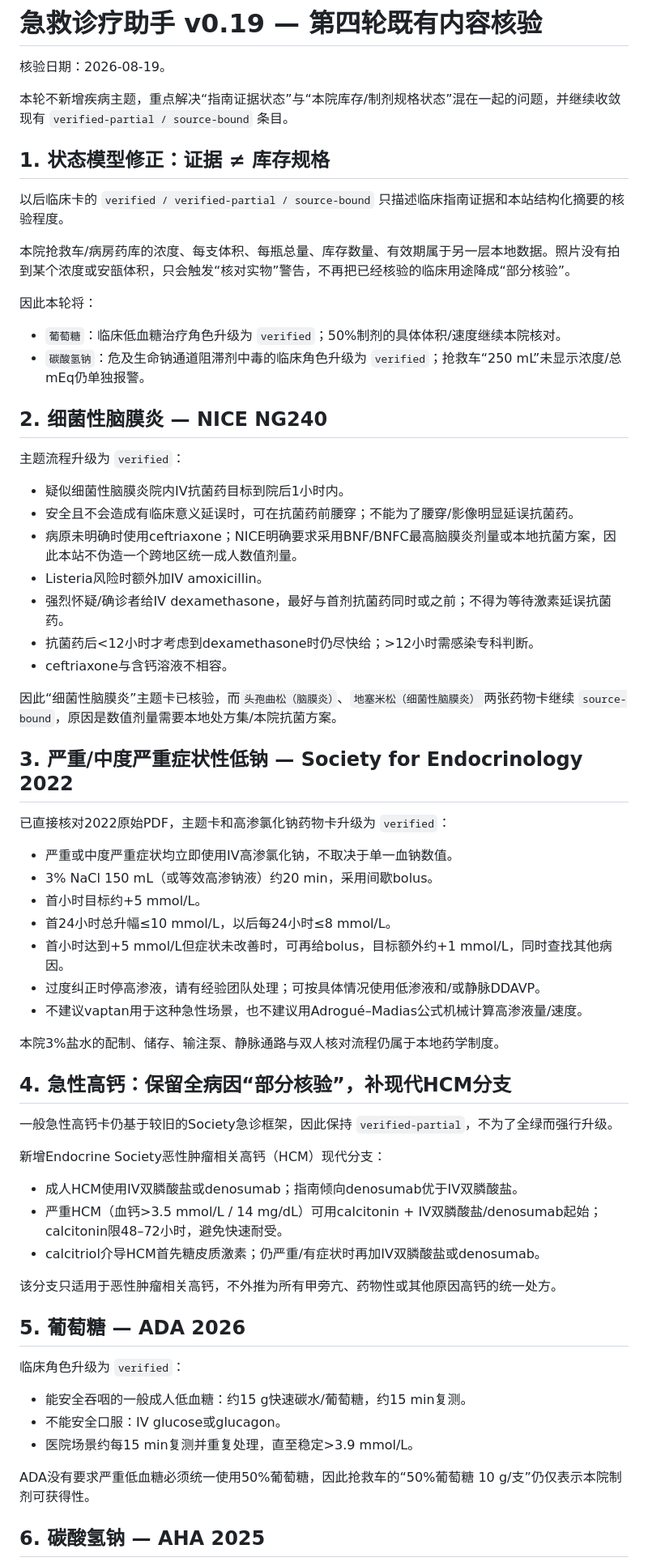
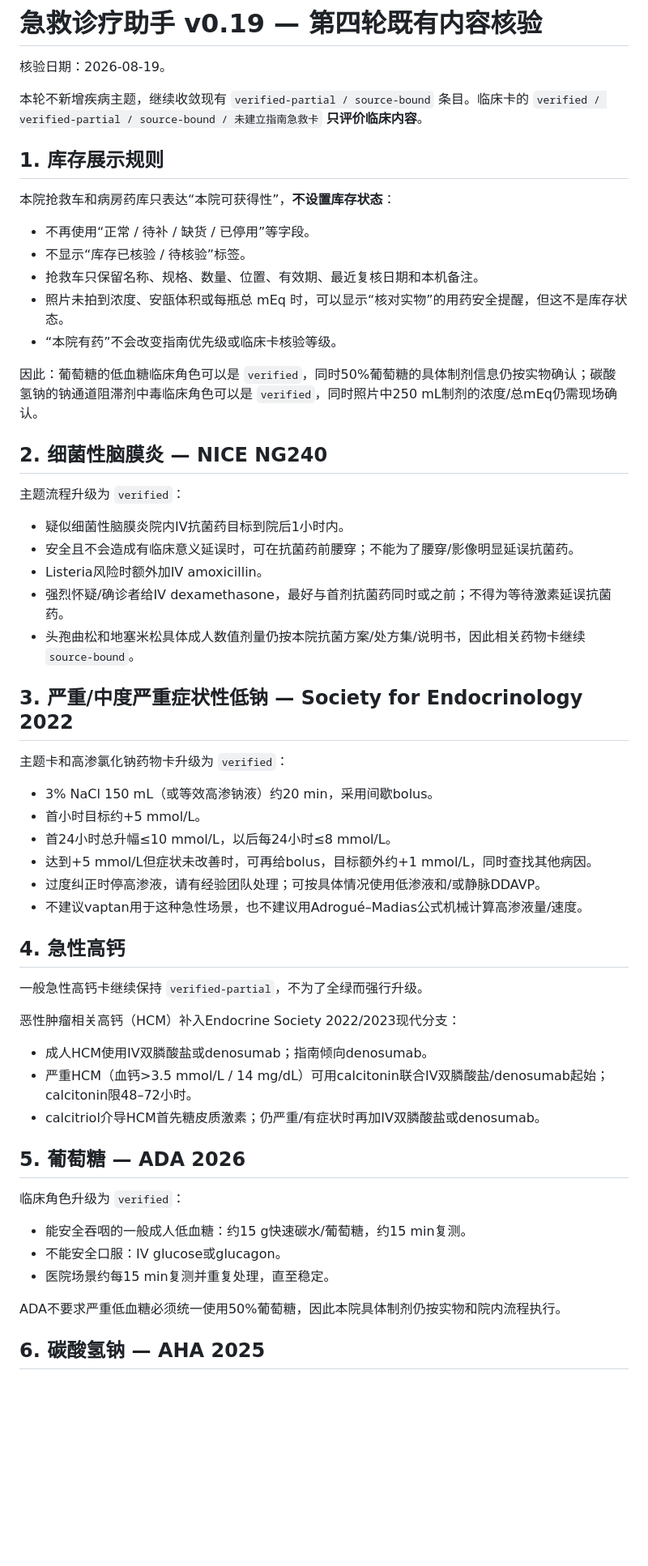
Before and after one commit to tinnxq-alt/emergency-care-assistant, a Markdown page: CLINICAL_AUDIT_V019.md, the part around one of its changes. Shown at 81% size. Rendered like a GitHub page; blank space fills up the shorter version.

Commit message:
remove inventory status model from v0.19 audit notes

```diff
--- a/CLINICAL_AUDIT_V019.md
+++ b/CLINICAL_AUDIT_V019.md
@@ -2,63 +2,55 @@
 
 核验日期：2026-08-19。
 
-本轮不新增疾病主题，重点解决“指南证据状态”与“本院库存/制剂规格状态”混在一起的问题，并继续收敛现有 `verified-partial / source-bound` 条目。
+本轮不新增疾病主题，继续收敛现有 `verified-partial / source-bound` 条目。临床卡的 `verified / verified-partial / source-bound / 未建立指南急救卡` **只评价临床内容**。
 
-## 1. 状态模型修正：证据 ≠ 库存规格
+## 1. 库存展示规则
 
-以后临床卡的 `verified / verified-partial / source-bound` 只描述临床指南证据和本站结构化摘要的核验程度。
+本院抢救车和病房药库只表达“本院可获得性”，**不设置库存状态**：
+- 不再使用“正常 / 待补 / 缺货 / 已停用”等字段。
+- 不显示“库存已核验 / 待核验”标签。
+- 抢救车只保留名称、规格、数量、位置、有效期、最近复核日期和本机备注。
+- 照片未拍到浓度、安瓿体积或每瓶总 mEq 时，可以显示“核对实物”的用药安全提醒，但这不是库存状态。
+- “本院有药”不会改变指南优先级或临床卡核验等级。
 
-本院抢救车/病房药库的浓度、每支体积、每瓶总量、库存数量、有效期属于另一层本地数据。照片没有拍到某个浓度或安瓿体积，只会触发“核对实物”警告，不再把已经核验的临床用途降成“部分核验”。
-
-因此本轮将：
-- `葡萄糖`：临床低血糖治疗角色升级为 `verified`；50%制剂的具体体积/速度继续本院核对。
-- `碳酸氢钠`：危及生命钠通道阻滞剂中毒的临床角色升级为 `verified`；抢救车“250 mL”未显示浓度/总mEq仍单独报警。
+因此：葡萄糖的低血糖临床角色可以是 `verified`，同时50%葡萄糖的具体制剂信息仍按实物确认；碳酸氢钠的钠通道阻滞剂中毒临床角色可以是 `verified`，同时照片中250 mL制剂的浓度/总mEq仍需现场确认。
 
 ## 2. 细菌性脑膜炎 — NICE NG240
 
 主题流程升级为 `verified`：
 - 疑似细菌性脑膜炎院内IV抗菌药目标到院后1小时内。
 - 安全且不会造成有临床意义延误时，可在抗菌药前腰穿；不能为了腰穿/影像明显延误抗菌药。
-- 病原未明确时使用ceftriaxone；NICE明确要求采用BNF/BNFC最高脑膜炎剂量或本地抗菌方案，因此本站不伪造一个跨地区统一成人数值剂量。
 - Listeria风险时额外加IV amoxicillin。
 - 强烈怀疑/确诊者给IV dexamethasone，最好与首剂抗菌药同时或之前；不得为等待激素延误抗菌药。
-- 抗菌药后<12小时才考虑到dexamethasone时仍尽快给；>12小时需感染专科判断。
-- ceftriaxone与含钙溶液不相容。
-
-因此“细菌性脑膜炎”主题卡已核验，而`头孢曲松（脑膜炎）`、`地塞米松（细菌性脑膜炎）`两张药物卡继续 `source-bound`，原因是数值剂量需要本地处方集/本院抗菌方案。
+- 头孢曲松和地塞米松具体成人数值剂量仍按本院抗菌方案/处方集/说明书，因此相关药物卡继续 `source-bound`。
 
 ## 3. 严重/中度严重症状性低钠 — Society for Endocrinology 2022
 
-已直接核对2022原始PDF，主题卡和高渗氯化钠药物卡升级为 `verified`：
-- 严重或中度严重症状均立即使用IV高渗氯化钠，不取决于单一血钠数值。
+主题卡和高渗氯化钠药物卡升级为 `verified`：
 - 3% NaCl 150 mL（或等效高渗钠液）约20 min，采用间歇bolus。
 - 首小时目标约+5 mmol/L。
 - 首24小时总升幅≤10 mmol/L，以后每24小时≤8 mmol/L。
-- 首小时达到+5 mmol/L但症状未改善时，可再给bolus，目标额外约+1 mmol/L，同时查找其他病因。
+- 达到+5 mmol/L但症状未改善时，可再给bolus，目标额外约+1 mmol/L，同时查找其他病因。
 - 过度纠正时停高渗液，请有经验团队处理；可按具体情况使用低渗液和/或静脉DDAVP。
 - 不建议vaptan用于这种急性场景，也不建议用Adrogué–Madias公式机械计算高渗液量/速度。
 
-本院3%盐水的配制、储存、输注泵、静脉通路与双人核对流程仍属于本地药学制度。
+## 4. 急性高钙
 
-## 4. 急性高钙：保留全病因“部分核验”，补现代HCM分支
+一般急性高钙卡继续保持 `verified-partial`，不为了全绿而强行升级。
 
-一般急性高钙卡仍基于较旧的Society急诊框架，因此保持 `verified-partial`，不为了全绿而强行升级。
-
-新增Endocrine Society恶性肿瘤相关高钙（HCM）现代分支：
-- 成人HCM使用IV双膦酸盐或denosumab；指南倾向denosumab优于IV双膦酸盐。
-- 严重HCM（血钙>3.5 mmol/L / 14 mg/dL）可用calcitonin + IV双膦酸盐/denosumab起始；calcitonin限48–72小时，避免快速耐受。
+恶性肿瘤相关高钙（HCM）补入Endocrine Society 2022/2023现代分支：
+- 成人HCM使用IV双膦酸盐或denosumab；指南倾向denosumab。
+- 严重HCM（血钙>3.5 mmol/L / 14 mg/dL）可用calcitonin联合IV双膦酸盐/denosumab起始；calcitonin限48–72小时。
 - calcitriol介导HCM首先糖皮质激素；仍严重/有症状时再加IV双膦酸盐或denosumab。
-
-该分支只适用于恶性肿瘤相关高钙，不外推为所有甲旁亢、药物性或其他原因高钙的统一处方。
 
 ## 5. 葡萄糖 — ADA 2026
 
 临床角色升级为 `verified`：
 - 能安全吞咽的一般成人低血糖：约15 g快速碳水/葡萄糖，约15 min复测。
 - 不能安全口服：IV glucose或glucagon。
-- 医院场景约每15 min复测并重复处理，直至稳定>3.9 mmol/L。
+- 医院场景约每15 min复测并重复处理，直至稳定。
 
-ADA没有要求严重低血糖必须统一使用50%葡萄糖，因此抢救车的“50%葡萄糖 10 g/支”仍仅表示本院制剂可获得性。
+ADA不要求严重低血糖必须统一使用50%葡萄糖，因此本院具体制剂仍按实物和院内流程执行。
 
 ## 6. 碳酸氢钠 — AHA 2025
 
```
Also changed, not shown: other parts of CLINICAL_AUDIT_V019.md (+6 -18 lines).
